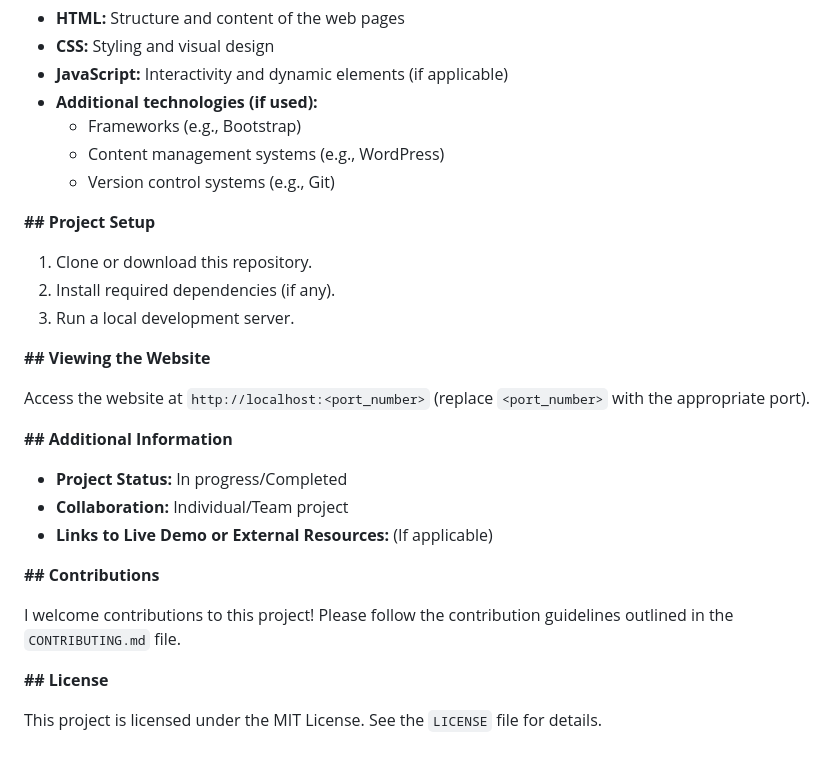
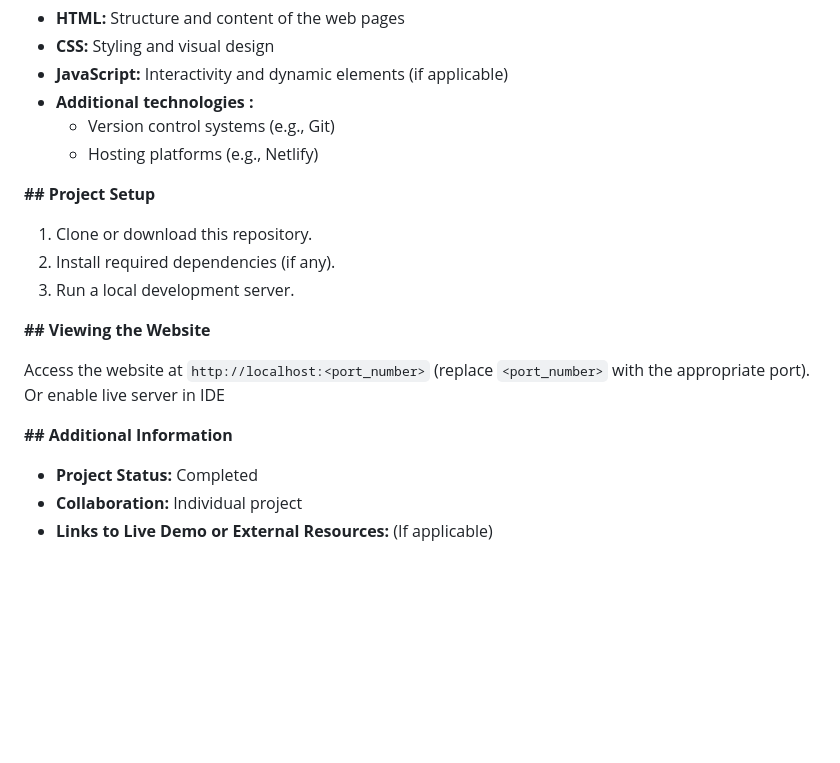
Before and after one commit to AJ1732/coursera_portfolio_project, a Markdown page: README.md, the part around the change printed below. Drawn GitHub-style; blank space fills up the shorter version.

Commit message:
hotfix: Edited README.md

```diff
--- a/README.md
+++ b/README.md
@@ -38,10 +41,9 @@ This project serves two primary purposes:
 - **HTML:** Structure and content of the web pages
 - **CSS:** Styling and visual design
 - **JavaScript:** Interactivity and dynamic elements (if applicable)
-- **Additional technologies (if used):**
-    - Frameworks (e.g., Bootstrap)
-    - Content management systems (e.g., WordPress)
+- **Additional technologies :**
     - Version control systems (e.g., Git)
+    - Hosting platforms (e.g., Netlify)
 
 **## Project Setup**
 
@@ -51,17 +53,9 @@ This project serves two primary purposes:
 
 **## Viewing the Website**
 
-Access the website at `http://localhost:<port_number>` (replace `<port_number>` with the appropriate port).
+Access the website at `http://localhost:<port_number>` (replace `<port_number>` with the appropriate port). Or enable live server in IDE
 
 **## Additional Information**
-- **Project Status:** In progress/Completed
-- **Collaboration:** Individual/Team project
+- **Project Status:** Completed
+- **Collaboration:** Individual project
 - **Links to Live Demo or External Resources:** (If applicable)
-
-**## Contributions**
-
-I welcome contributions to this project! Please follow the contribution guidelines outlined in the `CONTRIBUTING.md` file.
-
-**## License**
-
-This project is licensed under the MIT License. See the `LICENSE` file for details.
```
Also changed, not shown: other parts of README.md (+4 -1 lines).
